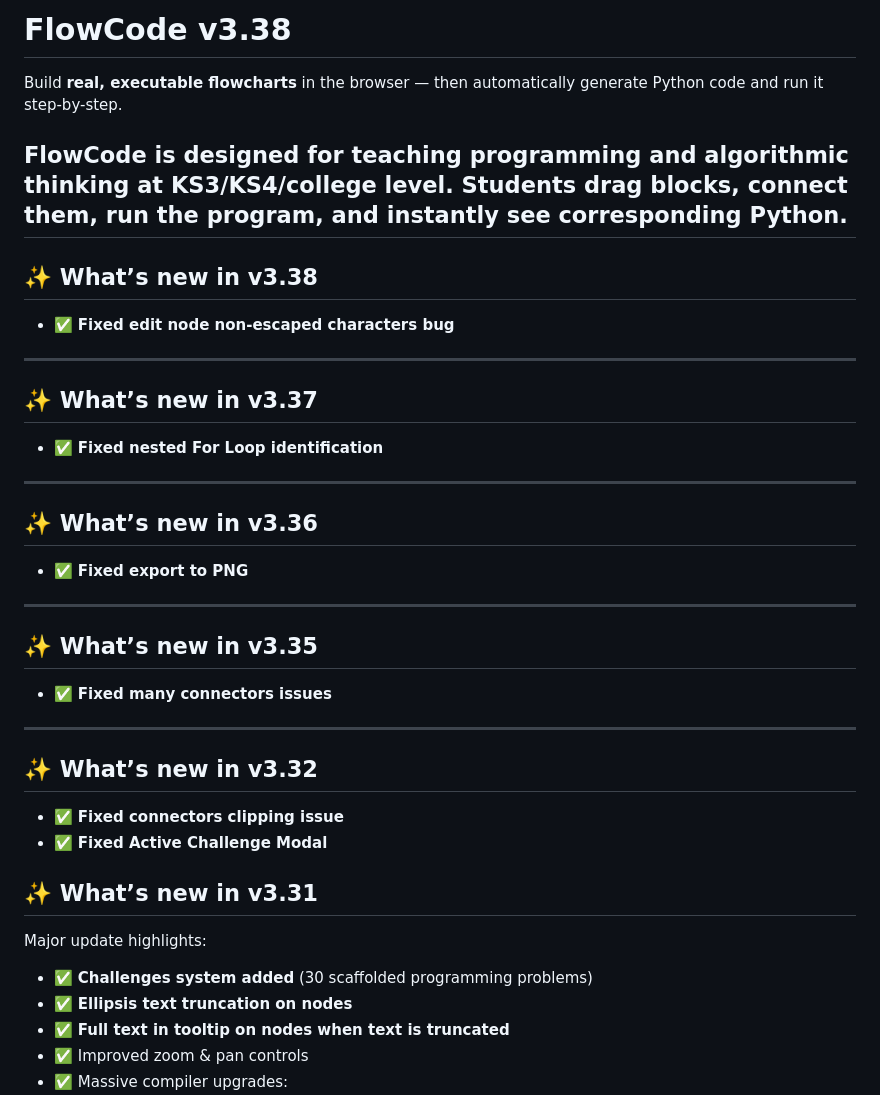
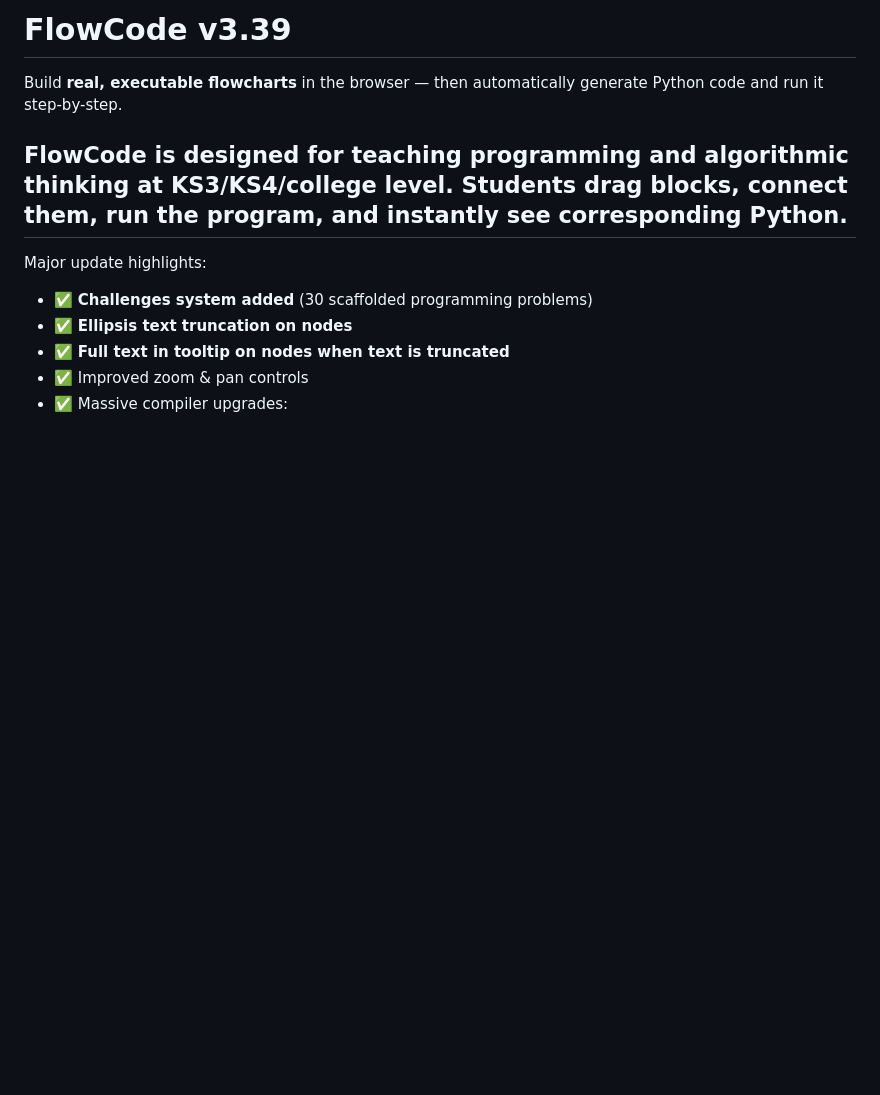
Before and after one commit to southernadd-cmyk/flowCode, a Markdown page: README.md, the part around the change. GitHub-like rendering; blank space fills up the shorter version.

```diff
--- a/README.md
+++ b/README.md
@@ -1,27 +1,9 @@
-# FlowCode v3.38
+# FlowCode v3.39
 
 Build **real, executable flowcharts** in the browser — then automatically generate Python code and run it step-by-step.
 
 FlowCode is designed for teaching programming and algorithmic thinking at KS3/KS4/college level. Students drag blocks, connect them, run the program, and instantly see corresponding Python.
 ---
-## ✨ What’s new in v3.38
-- ✅ **Fixed edit node non-escaped characters bug**
----
-## ✨ What’s new in v3.37
-- ✅ **Fixed nested For Loop identification**
----
-## ✨ What’s new in v3.36
-- ✅ **Fixed export to PNG**
----
-## ✨ What’s new in v3.35
-- ✅ **Fixed many connectors issues**
----
-## ✨ What’s new in v3.32
-- ✅ **Fixed connectors clipping issue**
-- ✅ **Fixed Active Challenge Modal**
-
-## ✨ What’s new in v3.31
-
 Major update highlights:
 
 - ✅ **Challenges system added** (30 scaffolded programming problems)
```
